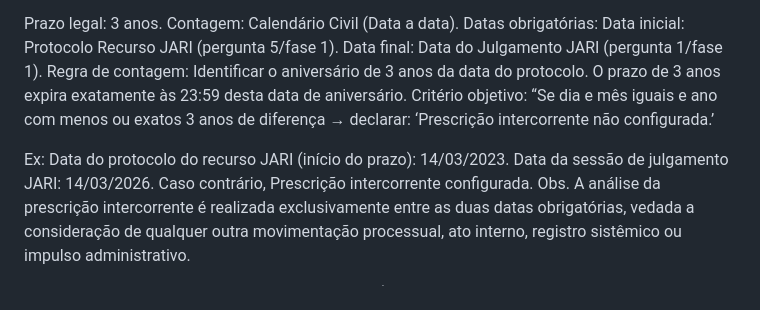
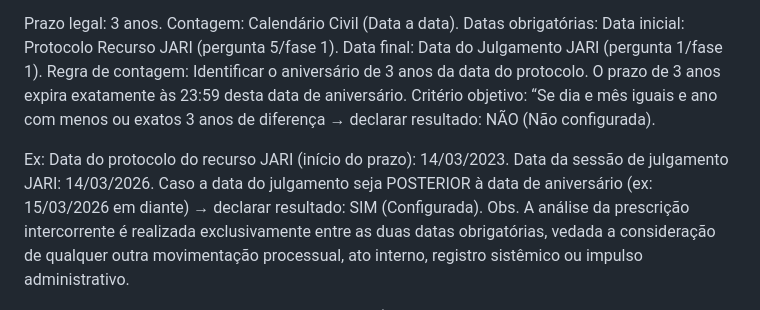
Before and after one commit to Geffersonvivan/P-JARI-SC, a Markdown page: logica_jari.md, the part around the change. Rendered like a GitHub page.

Commit message:
feat(prompt): ajusta output basilar da prescricao intercorrente para SIM/NAO eliminando redundancia com o padding booleano exigido pelo resultado final

```diff
--- a/logica_jari.md
+++ b/logica_jari.md
@@ -147,12 +147,12 @@ Data inicial: Protocolo Recurso JARI (pergunta 5/fase 1).
 Data final: Data do Julgamento JARI (pergunta 1/fase 1).
 Regra de contagem: Identificar o aniversário de 3 anos da data do protocolo. O prazo de 3 anos expira exatamente às 23:59 desta data de aniversário.
 Critério objetivo:
-“Se dia e mês iguais e ano com menos ou exatos 3 anos de diferença → declarar: ‘Prescrição intercorrente não configurada.’
+“Se dia e mês iguais e ano com menos ou exatos 3 anos de diferença → declarar resultado: NÃO (Não configurada).
 
 Ex:
 Data do protocolo do recurso JARI (início do prazo): 14/03/2023.
 Data da sessão de julgamento JARI: 14/03/2026.
-Caso contrário, Prescrição intercorrente configurada.
+Caso a data do julgamento seja POSTERIOR à data de aniversário (ex: 15/03/2026 em diante) → declarar resultado: SIM (Configurada).
 Obs. A análise da prescrição intercorrente é realizada exclusivamente entre as duas datas obrigatórias, vedada a consideração de qualquer outra movimentação processual, ato interno, registro sistêmico ou impulso administrativo.
 
 D) DECADÊNCIA
```
